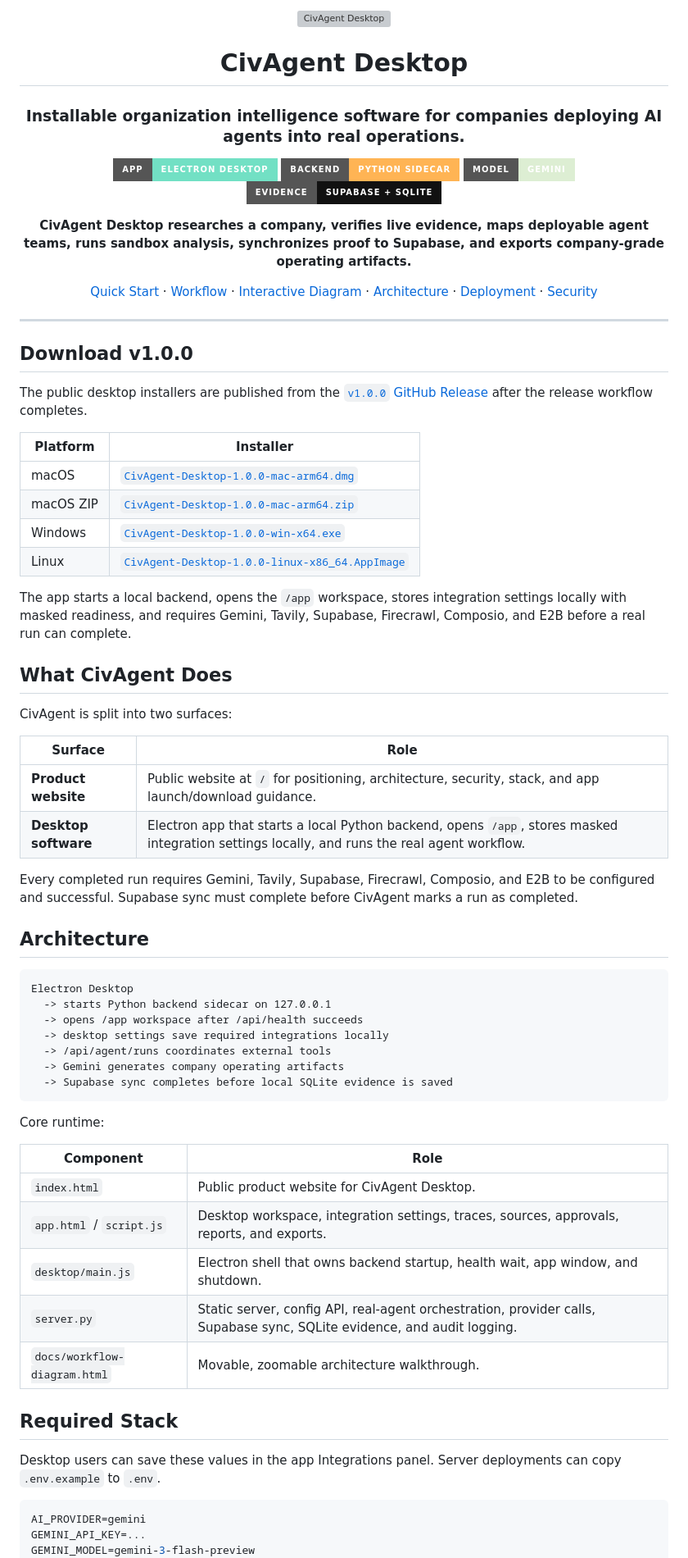
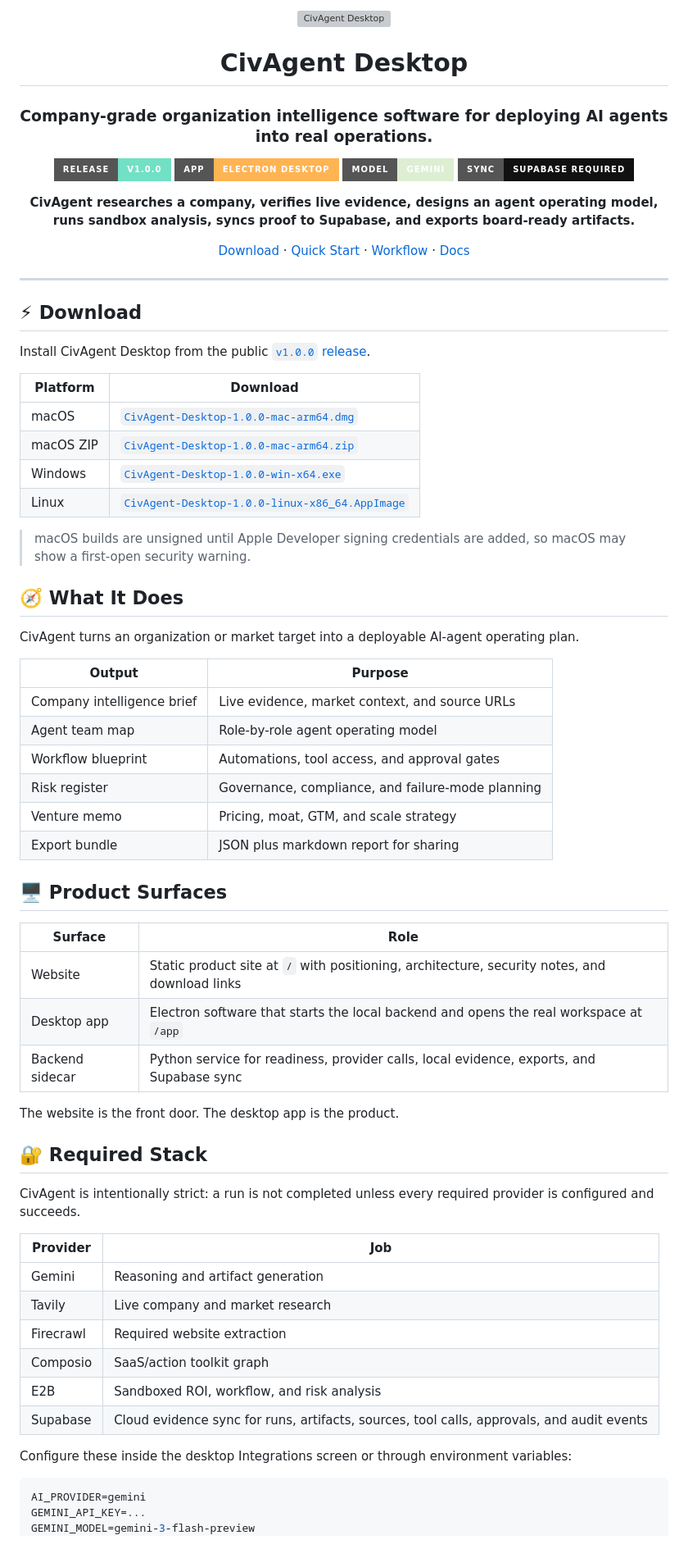
Before and after one commit to YukiCodepth/CivAgent, a Markdown page: README.md, the part around one of its changes. Shown at 82% size. GitHub-like rendering; badges without logos; grey boxes are pictures that could not be loaded.

````diff
--- a/README.md
+++ b/README.md
@@ -4,70 +4,71 @@
 
 # CivAgent Desktop
 
-### Installable organization intelligence software for companies deploying AI agents into real operations.
+### Company-grade organization intelligence software for deploying AI agents into real operations.
 
-[![Desktop](https://img.shields.io/badge/app-Electron%20Desktop-72e0c4?style=for-the-badge)](#quick-start)
-[![Backend](https://img.shields.io/badge/backend-Python%20Sidecar-ffb454?style=for-the-badge)](#architecture)
-[![Model](https://img.shields.io/badge/model-Gemini-ddeed3?style=for-the-badge)](#required-stack)
-[![Evidence](https://img.shields.io/badge/evidence-Supabase%20%2B%20SQLite-111111?style=for-the-badge)](#supabase-schema)
+[![Release](https://img.shields.io/badge/release-v1.0.0-72e0c4?style=for-the-badge)](https://github.com/YukiCodepth/CivAgent/releases/tag/v1.0.0)
+[![Desktop](https://img.shields.io/badge/app-Electron%20Desktop-ffb454?style=for-the-badge)](#-download)
+[![Model](https://img.shields.io/badge/model-Gemini-ddeed3?style=for-the-badge)](#-required-stack)
+[![Sync](https://img.shields.io/badge/sync-Supabase%20Required-111111?style=for-the-badge)](#-required-stack)
 
-**CivAgent Desktop researches a company, verifies live evidence, maps deployable agent teams, runs sandbox analysis, synchronizes proof to Supabase, and exports company-grade operating artifacts.**
+**CivAgent researches a company, verifies live evidence, designs an agent operating model, runs sandbox analysis, syncs proof to Supabase, and exports board-ready artifacts.**
 
-[Quick Start](#quick-start) · [Workflow](#workflow) · [Interactive Diagram](docs/workflow-diagram.html) · [Architecture](docs/ARCHITECTURE.md) · [Deployment](docs/DEPLOYMENT.md) · [Security](docs/SECURITY.md)
+[Download](#-download) · [Quick Start](#-quick-start) · [Workflow](#-workflow) · [Docs](#-docs)
 
 </div>
 
 ---
 
-## Download v1.0.0
+## ⚡ Download
 
-The public desktop installers are published from the [`v1.0.0` GitHub Release](https://github.com/YukiCodepth/CivAgent/releases/tag/v1.0.0) after the release workflow completes.
+Install CivAgent Desktop from the public [`v1.0.0` release](https://github.com/YukiCodepth/CivAgent/releases/tag/v1.0.0).
 
-| Platform | Installer |
+| Platform | Download |
 | --- | --- |
 | macOS | [`CivAgent-Desktop-1.0.0-mac-arm64.dmg`](https://github.com/YukiCodepth/CivAgent/releases/download/v1.0.0/CivAgent-Desktop-1.0.0-mac-arm64.dmg) |
 | macOS ZIP | [`CivAgent-Desktop-1.0.0-mac-arm64.zip`](https://github.com/YukiCodepth/CivAgent/releases/download/v1.0.0/CivAgent-Desktop-1.0.0-mac-arm64.zip) |
 | Windows | [`CivAgent-Desktop-1.0.0-win-x64.exe`](https://github.com/YukiCodepth/CivAgent/releases/download/v1.0.0/CivAgent-Desktop-1.0.0-win-x64.exe) |
 | Linux | [`CivAgent-Desktop-1.0.0-linux-x86_64.AppImage`](https://github.com/YukiCodepth/CivAgent/releases/download/v1.0.0/CivAgent-Desktop-1.0.0-linux-x86_64.AppImage) |
 
-The app starts a local backend, opens the `/app` workspace, stores integration settings locally with masked readiness, and requires Gemini, Tavily, Supabase, Firecrawl, Composio, and E2B before a real run can complete.
+> macOS builds are unsigned until Apple Developer signing credentials are added, so macOS may show a first-open security warning.
 
-## What CivAgent Does
+## 🧭 What It Does
 
-CivAgent is split into two surfaces:
+CivAgent turns an organization or market target into a deployable AI-agent operating plan.
+
+| Output | Purpose |
+| --- | --- |
+| Company intelligence brief | Live evidence, market context, and source URLs |
+| Agent team map | Role-by-role agent operating model |
+| Workflow blueprint | Automations, tool access, and approval gates |
+| Risk register | Governance, compliance, and failure-mode planning |
+| Venture memo | Pricing, moat, GTM, and scale strategy |
+| Export bundle | JSON plus markdown report for sharing |
+
+## 🖥️ Product Surfaces
 
 | Surface | Role |
 | --- | --- |
-| **Product website** | Public website at `/` for positioning, architecture, security, stack, and app launch/download guidance. |
-| **Desktop software** | Electron app that starts a local Python backend, opens `/app`, stores masked integration settings locally, and runs the real agent workflow. |
+| Website | Static product site at `/` with positioning, architecture, security notes, and download links |
+| Desktop app | Electron software that starts the local backend and opens the real workspace at `/app` |
+| Backend sidecar | Python service for readiness, provider calls, local evidence, exports, and Supabase sync |
 
-Every completed run requires Gemini, Tavily, Supabase, Firecrawl, Composio, and E2B to be configured and successful. Supabase sync must complete before CivAgent marks a run as completed.
+The website is the front door. The desktop app is the product.
 
-## Architecture
+## 🔐 Required Stack
 
-```text
-Electron Desktop
-  -> starts Python backend sidecar on 127.0.0.1
-  -> opens /app workspace after /api/health succeeds
-  -> desktop settings save required integrations locally
-  -> /api/agent/runs coordinates external tools
-  -> Gemini generates company operating artifacts
-  -> Supabase sync completes before local SQLite evidence is saved
-```
+CivAgent is intentionally strict: a run is not completed unless every required provider is configured and succeeds.
 
-Core runtime:
+| Provider | Job |
+| --- | --- |
+| Gemini | Reasoning and artifact generation |
+| Tavily | Live company and market research |
+| Firecrawl | Required website extraction |
+| Composio | SaaS/action toolkit graph |
+| E2B | Sandboxed ROI, workflow, and risk analysis |
+| Supabase | Cloud evidence sync for runs, artifacts, sources, tool calls, approvals, and audit events |
 
-| Component | Role |
-| --- | --- |
-| `index.html` | Public product website for CivAgent Desktop. |
-| `app.html` / `script.js` | Desktop workspace, integration settings, traces, sources, approvals, reports, and exports. |
-| `desktop/main.js` | Electron shell that owns backend startup, health wait, app window, and shutdown. |
-| `server.py` | Static server, config API, real-agent orchestration, provider calls, Supabase sync, SQLite evidence, and audit logging. |
-| `docs/workflow-diagram.html` | Movable, zoomable architecture walkthrough. |
-
-## Required Stack
-
-Desktop users can save these values in the app Integrations panel. Server deployments can copy `.env.example` to `.env`.
+Configure these inside the desktop Integrations screen or through environment variables:
 
 ```env
 AI_PROVIDER=gemini
````
Also changed, not shown: other parts of README.md (+65 -118 lines).
